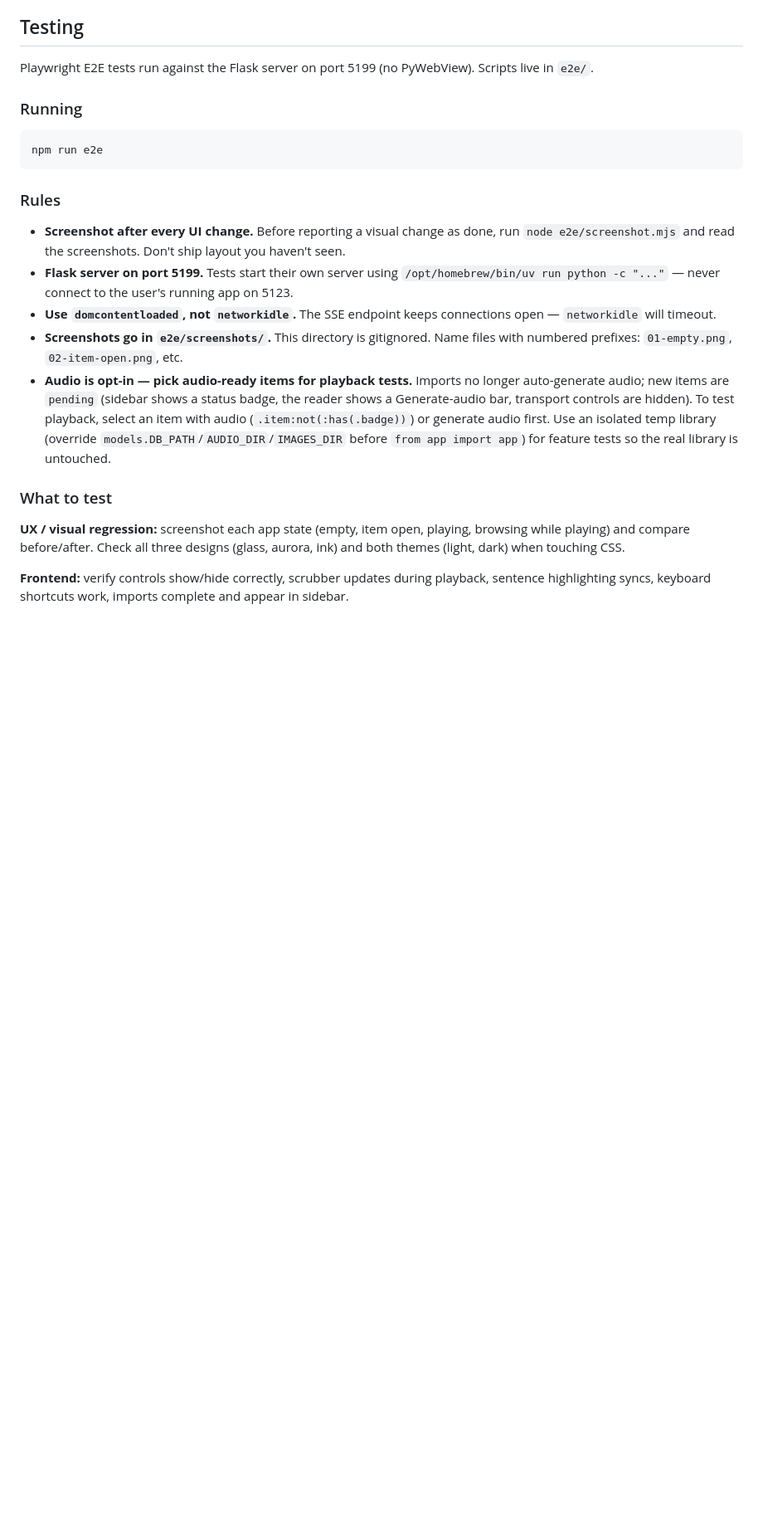
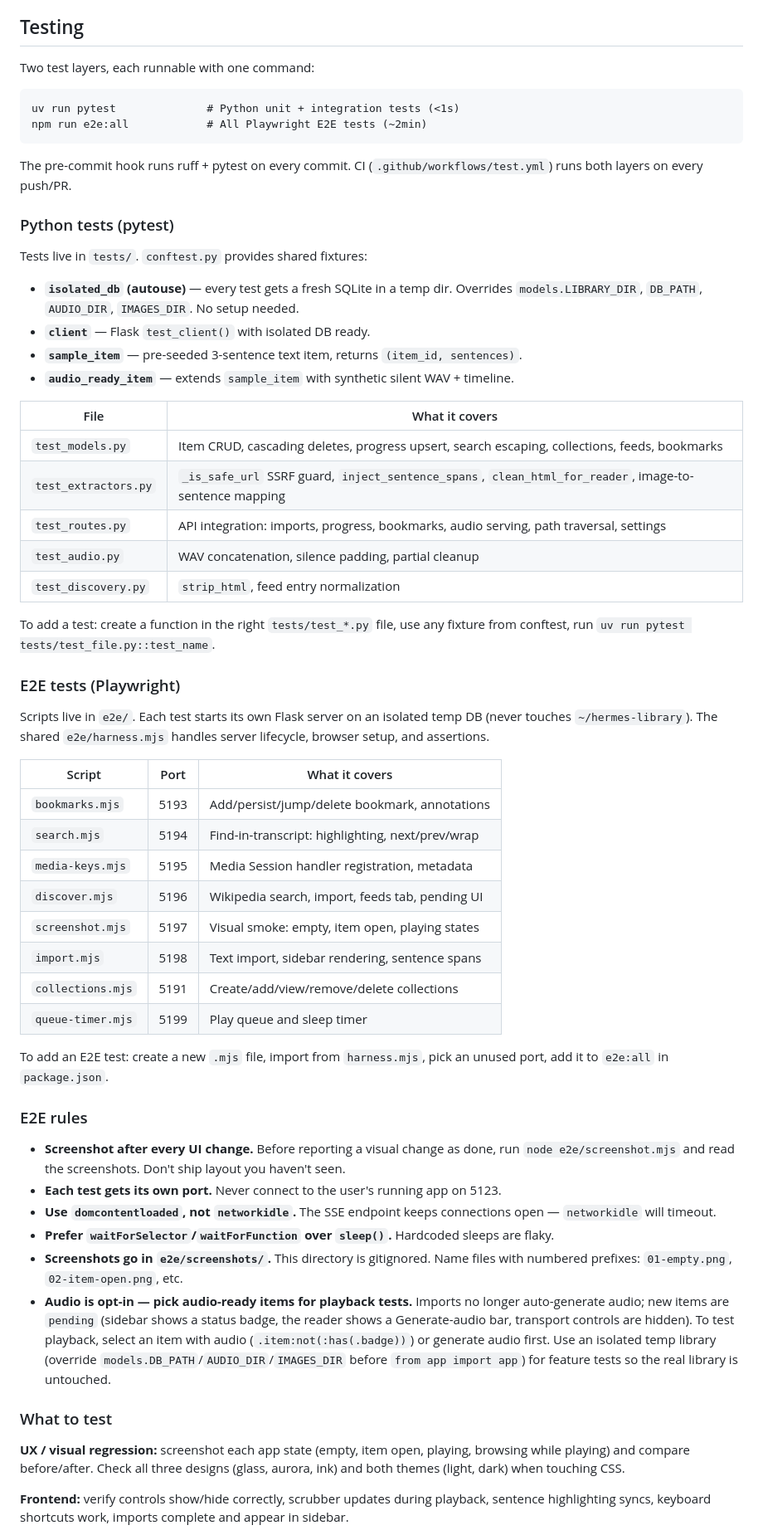
Before and after one commit to shreyas23/hermes, a Markdown page: CLAUDE.md, the part around the change. Shown at 83% size. GitHub-like rendering; blank space fills up the shorter version.

Commit message:
docs: update CLAUDE.md with test suite setup
Document pytest fixtures, test file index, E2E port map,
harness usage, and automation (pre-commit hook + CI workflow).

````diff
--- a/CLAUDE.md
+++ b/CLAUDE.md
@@ -164,19 +164,57 @@ Ordered by dependency and impact — each tier makes the product meaningfully be
 
 ## Testing
 
-Playwright E2E tests run against the Flask server on port 5199 (no PyWebView). Scripts live in `e2e/`.
-
-### Running
+Two test layers, each runnable with one command:
 
 ```
-npm run e2e
+uv run pytest              # Python unit + integration tests (<1s)
+npm run e2e:all            # All Playwright E2E tests (~2min)
 ```
 
-### Rules
+The pre-commit hook runs ruff + pytest on every commit. CI (`.github/workflows/test.yml`) runs both layers on every push/PR.
+
+### Python tests (pytest)
+
+Tests live in `tests/`. `conftest.py` provides shared fixtures:
+
+- **`isolated_db` (autouse)** — every test gets a fresh SQLite in a temp dir. Overrides `models.LIBRARY_DIR`, `DB_PATH`, `AUDIO_DIR`, `IMAGES_DIR`. No setup needed.
+- **`client`** — Flask `test_client()` with isolated DB ready.
+- **`sample_item`** — pre-seeded 3-sentence text item, returns `(item_id, sentences)`.
+- **`audio_ready_item`** — extends `sample_item` with synthetic silent WAV + timeline.
+
+| File | What it covers |
+|------|---------------|
+| `test_models.py` | Item CRUD, cascading deletes, progress upsert, search escaping, collections, feeds, bookmarks |
+| `test_extractors.py` | `_is_safe_url` SSRF guard, `inject_sentence_spans`, `clean_html_for_reader`, image-to-sentence mapping |
+| `test_routes.py` | API integration: imports, progress, bookmarks, audio serving, path traversal, settings |
+| `test_audio.py` | WAV concatenation, silence padding, partial cleanup |
+| `test_discovery.py` | `strip_html`, feed entry normalization |
+
+To add a test: create a function in the right `tests/test_*.py` file, use any fixture from conftest, run `uv run pytest tests/test_file.py::test_name`.
+
+### E2E tests (Playwright)
+
+Scripts live in `e2e/`. Each test starts its own Flask server on an isolated temp DB (never touches `~/hermes-library`). The shared `e2e/harness.mjs` handles server lifecycle, browser setup, and assertions.
+
+| Script | Port | What it covers |
+|--------|------|---------------|
+| `bookmarks.mjs` | 5193 | Add/persist/jump/delete bookmark, annotations |
+| `search.mjs` | 5194 | Find-in-transcript: highlighting, next/prev/wrap |
+| `media-keys.mjs` | 5195 | Media Session handler registration, metadata |
+| `discover.mjs` | 5196 | Wikipedia search, import, feeds tab, pending UI |
+| `screenshot.mjs` | 5197 | Visual smoke: empty, item open, playing states |
+| `import.mjs` | 5198 | Text import, sidebar rendering, sentence spans |
+| `collections.mjs` | 5191 | Create/add/view/remove/delete collections |
+| `queue-timer.mjs` | 5199 | Play queue and sleep timer |
+
+To add an E2E test: create a new `.mjs` file, import from `harness.mjs`, pick an unused port, add it to `e2e:all` in `package.json`.
+
+### E2E rules
 
 - **Screenshot after every UI change.** Before reporting a visual change as done, run `node e2e/screenshot.mjs` and read the screenshots. Don't ship layout you haven't seen.
-- **Flask server on port 5199.** Tests start their own server using `/opt/homebrew/bin/uv run python -c "..."` — never connect to the user's running app on 5123.
+- **Each test gets its own port.** Never connect to the user's running app on 5123.
 - **Use `domcontentloaded`, not `networkidle`.** The SSE endpoint keeps connections open — `networkidle` will timeout.
+- **Prefer `waitForSelector`/`waitForFunction` over `sleep()`.** Hardcoded sleeps are flaky.
 - **Screenshots go in `e2e/screenshots/`.** This directory is gitignored. Name files with numbered prefixes: `01-empty.png`, `02-item-open.png`, etc.
 - **Audio is opt-in — pick audio-ready items for playback tests.** Imports no longer auto-generate audio; new items are `pending` (sidebar shows a status badge, the reader shows a Generate-audio bar, transport controls are hidden). To test playback, select an item with audio (`.item:not(:has(.badge))`) or generate audio first. Use an isolated temp library (override `models.DB_PATH`/`AUDIO_DIR`/`IMAGES_DIR` before `from app import app`) for feature tests so the real library is untouched.
 
````
